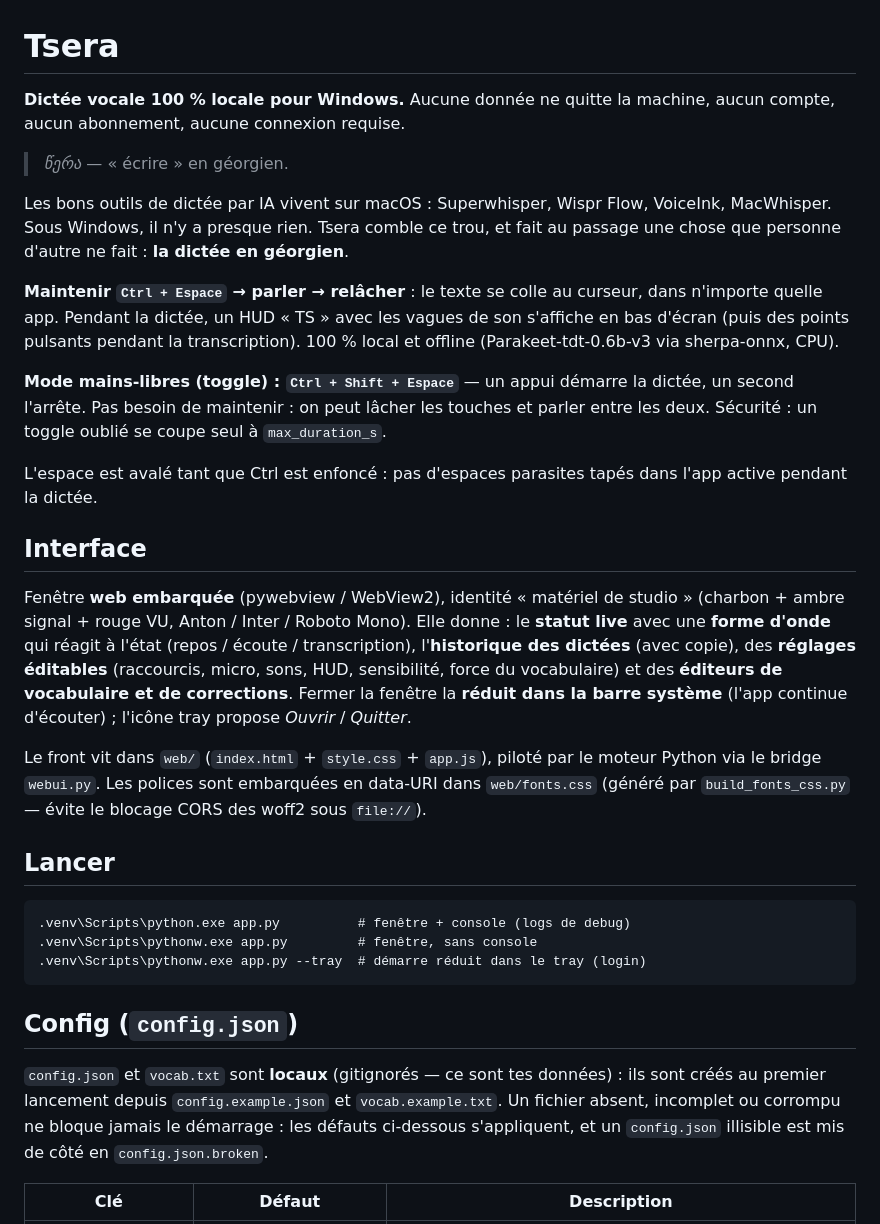
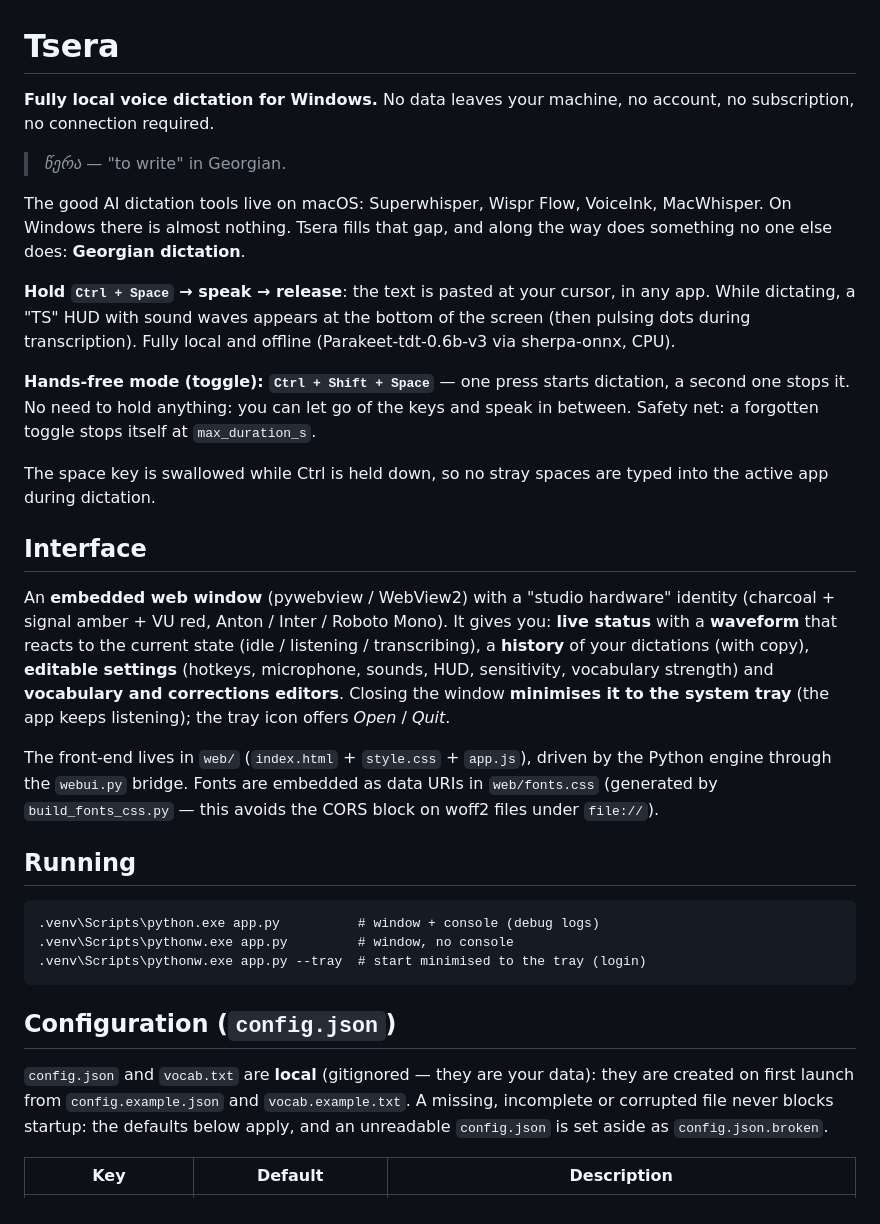
Before and after one commit to ProjectInitNiko/Tsera, a Markdown page: README.md, the part around one of its changes. Rendered like a GitHub page.

````diff
--- a/README.md
+++ b/README.md
@@ -1,52 +1,58 @@
 # Tsera
 
-**Dictée vocale 100 % locale pour Windows.** Aucune donnée ne quitte la machine,
-aucun compte, aucun abonnement, aucune connexion requise.
+**Fully local voice dictation for Windows.** No data leaves your machine, no
+account, no subscription, no connection required.
 
-> *წერა* — « écrire » en géorgien.
+> *წერა* — "to write" in Georgian.
 
-Les bons outils de dictée par IA vivent sur macOS : Superwhisper, Wispr Flow,
-VoiceInk, MacWhisper. Sous Windows, il n'y a presque rien. Tsera comble ce trou,
-et fait au passage une chose que personne d'autre ne fait : **la dictée en
-géorgien**.
+The good AI dictation tools live on macOS: Superwhisper, Wispr Flow, VoiceInk,
+MacWhisper. On Windows there is almost nothing. Tsera fills that gap, and along
+the way does something no one else does: **Georgian dictation**.
 
-**Maintenir `Ctrl + Espace` → parler → relâcher** : le texte se colle au curseur, dans n'importe quelle app. Pendant la dictée, un HUD « TS » avec les vagues de son s'affiche en bas d'écran (puis des points pulsants pendant la transcription). 100 % local et offline (Parakeet-tdt-0.6b-v3 via sherpa-onnx, CPU).
+**Hold `Ctrl + Space` → speak → release**: the text is pasted at your cursor, in
+any app. While dictating, a "TS" HUD with sound waves appears at the bottom of
+the screen (then pulsing dots during transcription). Fully local and offline
+(Parakeet-tdt-0.6b-v3 via sherpa-onnx, CPU).
 
-**Mode mains-libres (toggle) : `Ctrl + Shift + Espace`** — un appui démarre la dictée, un second l'arrête. Pas besoin de maintenir : on peut lâcher les touches et parler entre les deux. Sécurité : un toggle oublié se coupe seul à `max_duration_s`.
+**Hands-free mode (toggle): `Ctrl + Shift + Space`** — one press starts
+dictation, a second one stops it. No need to hold anything: you can let go of
+the keys and speak in between. Safety net: a forgotten toggle stops itself at
+`max_duration_s`.
 
-L'espace est avalé tant que Ctrl est enfoncé : pas d'espaces parasites tapés dans l'app active pendant la dictée.
+The space key is swallowed while Ctrl is held down, so no stray spaces are typed
+into the active app during dictation.
 
 ## Interface
 
-Fenêtre **web embarquée** (pywebview / WebView2), identité « matériel de studio »
-(charbon + ambre signal + rouge VU, Anton / Inter / Roboto Mono). Elle donne :
-le **statut live** avec une **forme d'onde** qui réagit à l'état (repos / écoute /
-transcription), l'**historique des dictées** (avec copie), des **réglages
-éditables** (raccourcis, micro, sons, HUD, sensibilité, force du vocabulaire) et
-des **éditeurs de vocabulaire et de corrections**. Fermer la fenêtre la **réduit
-dans la barre système** (l'app continue d'écouter) ; l'icône tray propose
-*Ouvrir* / *Quitter*.
+An **embedded web window** (pywebview / WebView2) with a "studio hardware"
+identity (charcoal + signal amber + VU red, Anton / Inter / Roboto Mono). It
+gives you: **live status** with a **waveform** that reacts to the current state
+(idle / listening / transcribing), a **history** of your dictations (with copy),
+**editable settings** (hotkeys, microphone, sounds, HUD, sensitivity, vocabulary
+strength) and **vocabulary and corrections editors**. Closing the window
+**minimises it to the system tray** (the app keeps listening); the tray icon
+offers *Open* / *Quit*.
 
-Le front vit dans `web/` (`index.html` + `style.css` + `app.js`), piloté par le
-moteur Python via le bridge `webui.py`. Les polices sont embarquées en data-URI
-dans `web/fonts.css` (généré par `build_fonts_css.py` — évite le blocage CORS des
-woff2 sous `file://`).
+The front-end lives in `web/` (`index.html` + `style.css` + `app.js`), driven by
+the Python engine through the `webui.py` bridge. Fonts are embedded as data URIs
+in `web/fonts.css` (generated by `build_fonts_css.py` — this avoids the CORS
+block on woff2 files under `file://`).
 
-## Lancer
+## Running
 
 ```
-.venv\Scripts\python.exe app.py          # fenêtre + console (logs de debug)
-.venv\Scripts\pythonw.exe app.py         # fenêtre, sans console
-.venv\Scripts\pythonw.exe app.py --tray  # démarre réduit dans le tray (login)
+.venv\Scripts\python.exe app.py          # window + console (debug logs)
+.venv\Scripts\pythonw.exe app.py         # window, no console
+.venv\Scripts\pythonw.exe app.py --tray  # start minimised to the tray (login)
 ```
 
-## Config (`config.json`)
+## Configuration (`config.json`)
 
-`config.json` et `vocab.txt` sont **locaux** (gitignorés — ce sont tes données) :
-ils sont créés au premier lancement depuis `config.example.json` et
-`vocab.example.txt`. Un fichier absent, incomplet ou corrompu ne bloque jamais
-le démarrage : les défauts ci-dessous s'appliquent, et un `config.json`
-illisible est mis de côté en `config.json.broken`.
+`config.json` and `vocab.txt` are **local** (gitignored — they are your data):
+they are created on first launch from `config.example.json` and
+`vocab.example.txt`. A missing, incomplete or corrupted file never blocks
+startup: the defaults below apply, and an unreadable `config.json` is set aside
+as `config.json.broken`.
 
-| Clé | Défaut | Description |
+| Key | Default | Description |
 | --- | --- | --- |
````
Also changed, not shown: other parts of README.md (+108 -85 lines).
